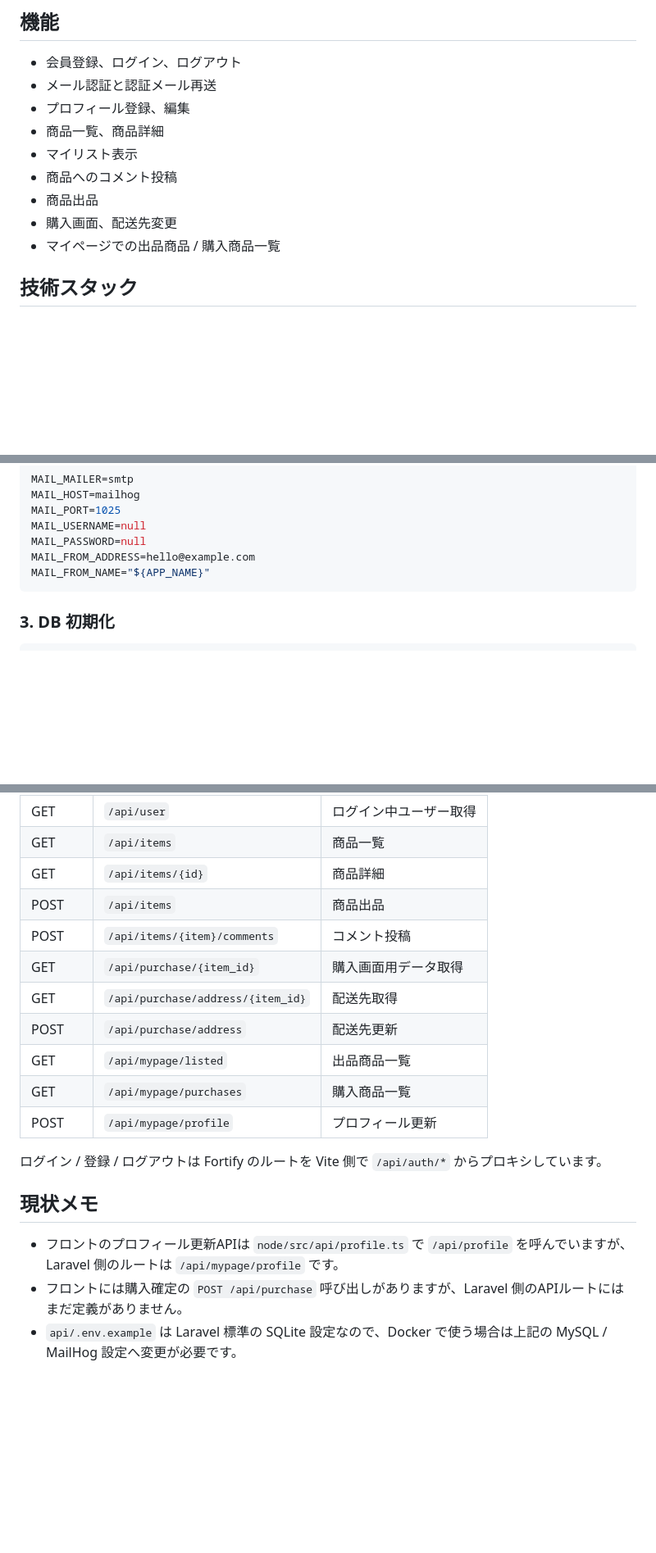
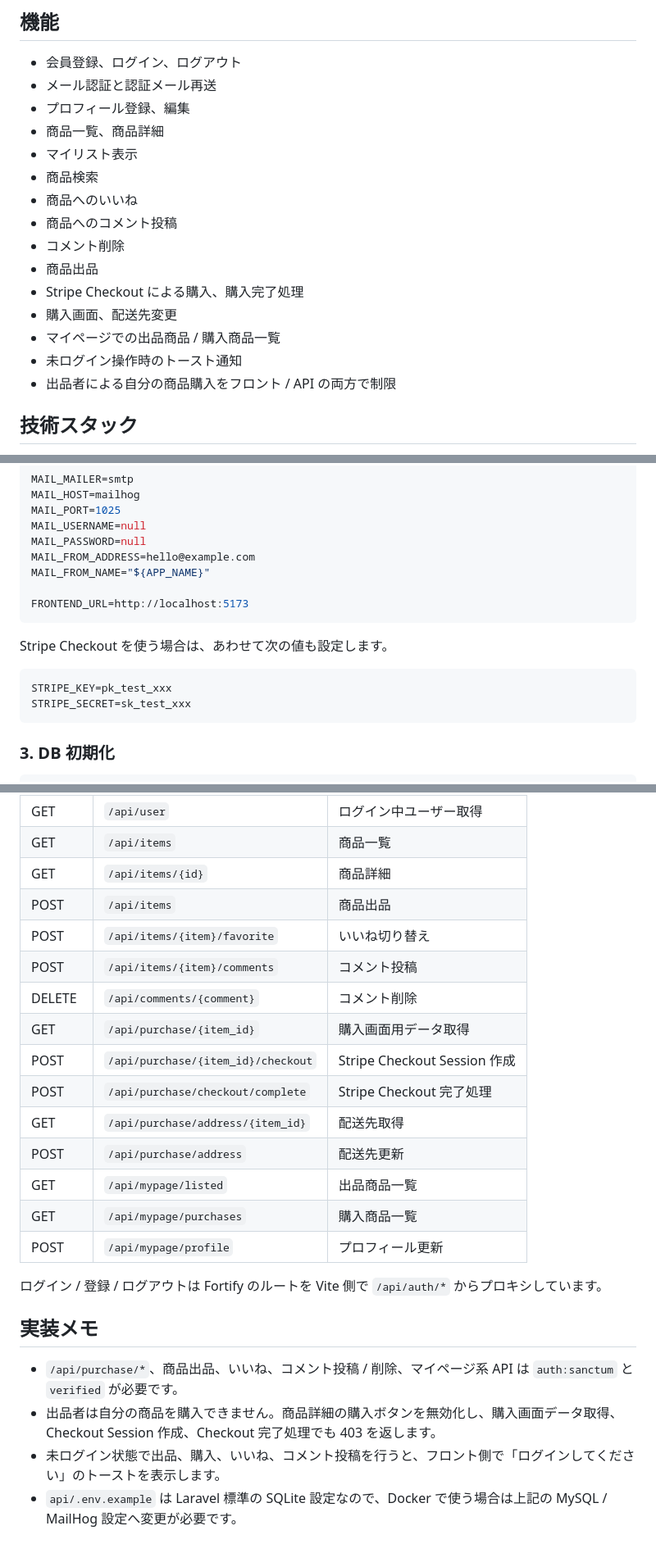
Before and after one commit to kazyuaki/flea-market-app-react, a Markdown page: README.md, 3 parts joined by grey strips. Shown at 82% size. Rendered like a GitHub page; blank space fills up the shorter version.

````diff
--- a/README.md
+++ b/README.md
@@ -9,10 +9,16 @@ React + Laravel で構築しているフリマアプリです。フロントエ
 - プロフィール登録、編集
 - 商品一覧、商品詳細
 - マイリスト表示
+- 商品検索
+- 商品へのいいね
 - 商品へのコメント投稿
+- コメント削除
 - 商品出品
+- Stripe Checkout による購入、購入完了処理
 - 購入画面、配送先変更
 - マイページでの出品商品 / 購入商品一覧
+- 未ログイン操作時のトースト通知
+- 出品者による自分の商品購入をフロント / API の両方で制限
 
 ## 技術スタック
 
@@ -77,6 +83,15 @@ MAIL_USERNAME=null
 MAIL_PASSWORD=null
 MAIL_FROM_ADDRESS=hello@example.com
 MAIL_FROM_NAME="${APP_NAME}"
+
+FRONTEND_URL=http://localhost:5173
+```
+
+Stripe Checkout を使う場合は、あわせて次の値も設定します。
+
+```env
+STRIPE_KEY=pk_test_xxx
+STRIPE_SECRET=sk_test_xxx
 ```
 
 ### 3. DB 初期化
@@ -133,8 +148,12 @@ docker compose exec php php artisan test
 | GET | `/api/items` | 商品一覧 |
 | GET | `/api/items/{id}` | 商品詳細 |
 | POST | `/api/items` | 商品出品 |
+| POST | `/api/items/{item}/favorite` | いいね切り替え |
 | POST | `/api/items/{item}/comments` | コメント投稿 |
+| DELETE | `/api/comments/{comment}` | コメント削除 |
 | GET | `/api/purchase/{item_id}` | 購入画面用データ取得 |
+| POST | `/api/purchase/{item_id}/checkout` | Stripe Checkout Session 作成 |
+| POST | `/api/purchase/checkout/complete` | Stripe Checkout 完了処理 |
 | GET | `/api/purchase/address/{item_id}` | 配送先取得 |
 | POST | `/api/purchase/address` | 配送先更新 |
 | GET | `/api/mypage/listed` | 出品商品一覧 |
@@ -143,8 +162,9 @@ docker compose exec php php artisan test
 
 ログイン / 登録 / ログアウトは Fortify のルートを Vite 側で `/api/auth/*` からプロキシしています。
 
-## 現状メモ
+## 実装メモ
 
-- フロントのプロフィール更新APIは `node/src/api/profile.ts` で `/api/profile` を呼んでいますが、Laravel 側のルートは `/api/mypage/profile` です。
-- フロントには購入確定の `POST /api/purchase` 呼び出しがありますが、Laravel 側のAPIルートにはまだ定義がありません。
+- `/api/purchase/*`、商品出品、いいね、コメント投稿 / 削除、マイページ系 API は `auth:sanctum` と `verified` が必要です。
+- 出品者は自分の商品を購入できません。商品詳細の購入ボタンを無効化し、購入画面データ取得、Checkout Session 作成、Checkout 完了処理でも 403 を返します。
+- 未ログイン状態で出品、購入、いいね、コメント投稿を行うと、フロント側で「ログインしてください」のトーストを表示します。
 - `api/.env.example` は Laravel 標準の SQLite 設定なので、Docker で使う場合は上記の MySQL / MailHog 設定へ変更が必要です。
````
